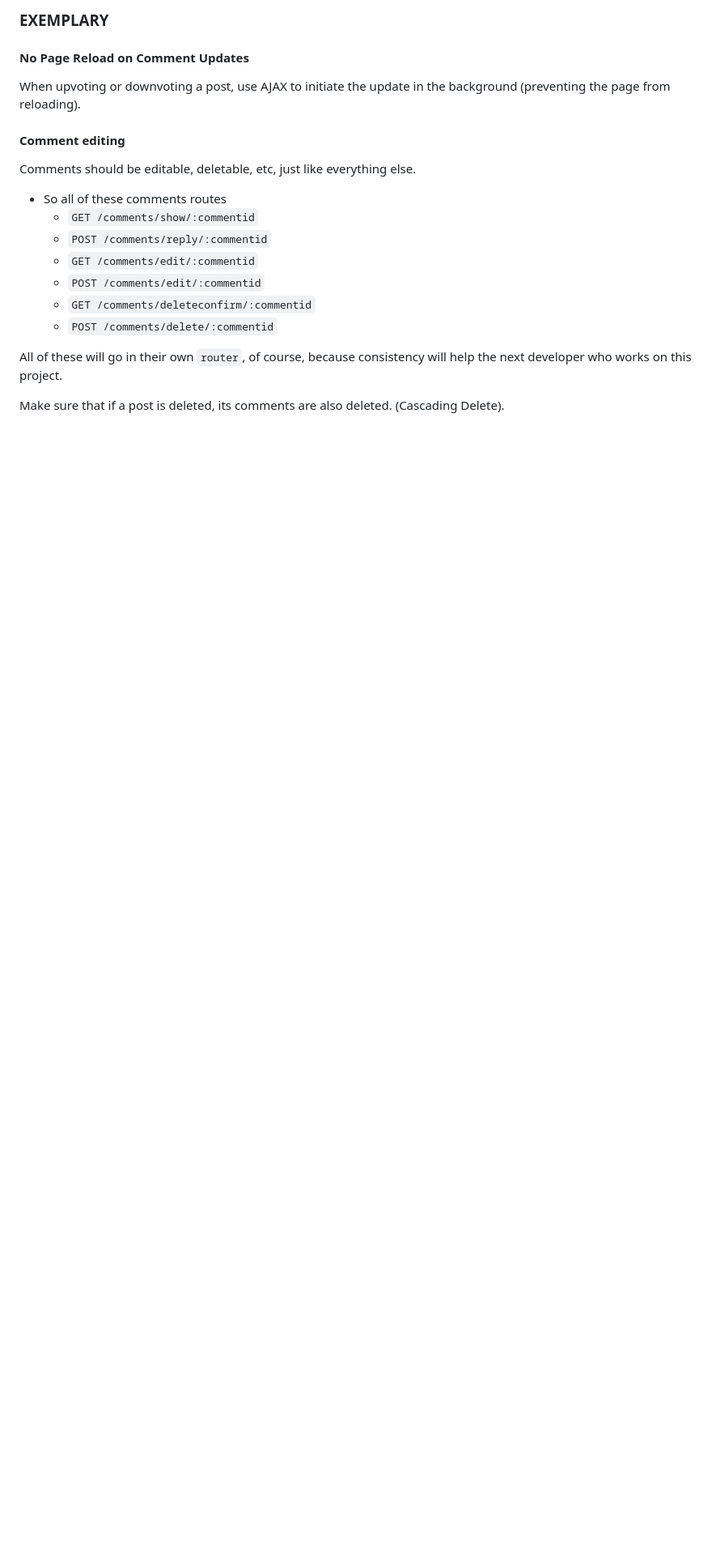
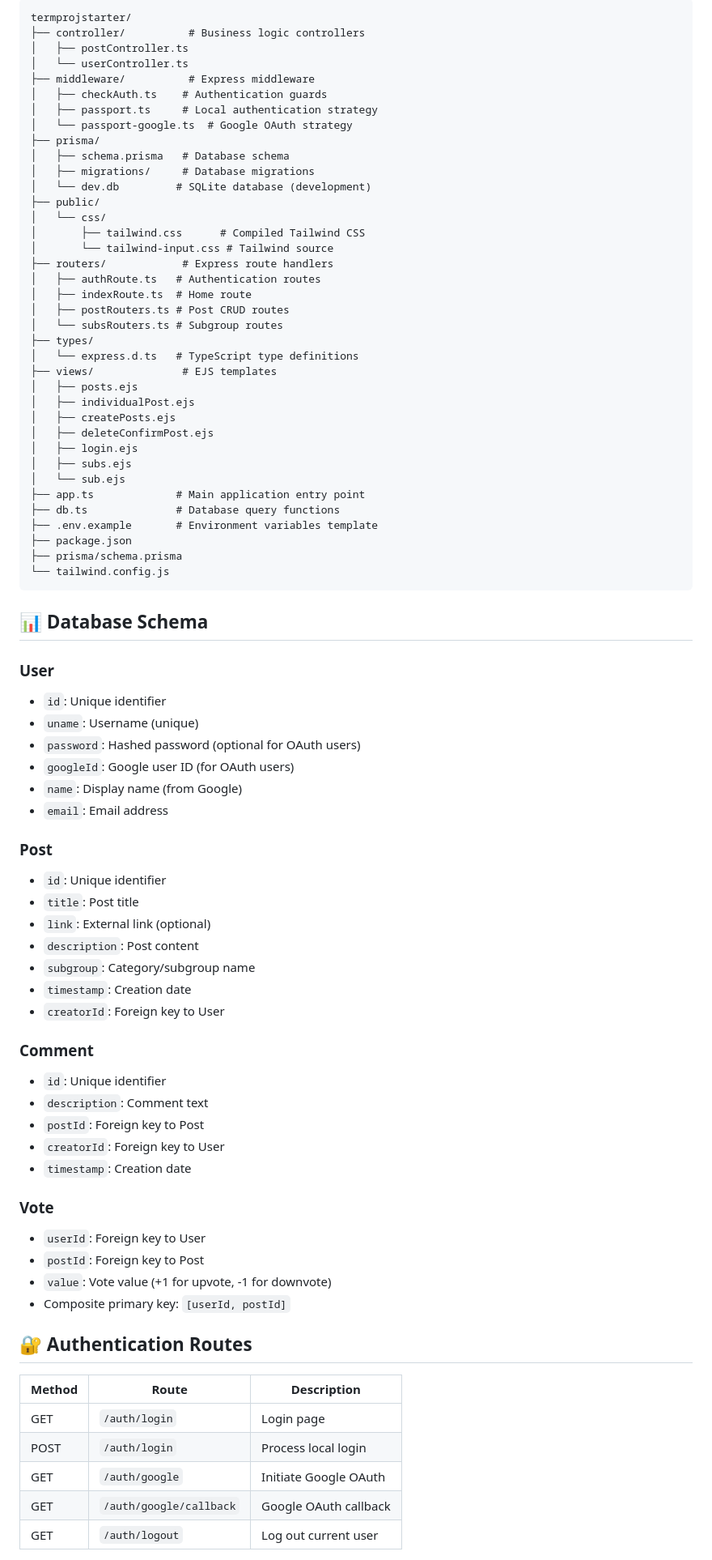
Before and after one commit to yguo91/COMP3012_TermProject, a Markdown page: README.md, the part around one of its changes. Shown at 81% size. Rendered like a GitHub page; blank space fills up the shorter version.

Commit message:
Update Readme to match current project status

````diff
--- a/README.md
+++ b/README.md
@@ -194,24 +190,83 @@ names and format your code with prettier if need be.
 
-### EXEMPLARY
+```
+termprojstarter/
+├── controller/          # Business logic controllers
+│   ├── postController.ts
+│   └── userController.ts
+├── middleware/          # Express middleware
+│   ├── checkAuth.ts    # Authentication guards
+│   ├── passport.ts     # Local authentication strategy
+│   └── passport-google.ts  # Google OAuth strategy
+├── prisma/
+│   ├── schema.prisma   # Database schema
+│   ├── migrations/     # Database migrations
+│   └── dev.db         # SQLite database (development)
+├── public/
+│   └── css/
+│       ├── tailwind.css      # Compiled Tailwind CSS
+│       └── tailwind-input.css # Tailwind source
+├── routers/            # Express route handlers
+│   ├── authRoute.ts   # Authentication routes
+│   ├── indexRoute.ts  # Home route
+│   ├── postRouters.ts # Post CRUD routes
+│   └── subsRouters.ts # Subgroup routes
+├── types/
+│   └── express.d.ts   # TypeScript type definitions
+├── views/              # EJS templates
+│   ├── posts.ejs
+│   ├── individualPost.ejs
+│   ├── createPosts.ejs
+│   ├── deleteConfirmPost.ejs
+│   ├── login.ejs
+│   ├── subs.ejs
+│   └── sub.ejs
+├── app.ts             # Main application entry point
+├── db.ts              # Database query functions
+├── .env.example       # Environment variables template
+├── package.json
+├── prisma/schema.prisma
+└── tailwind.config.js
+```
 
-#### No Page Reload on Comment Updates
+## 📊 Database Schema
 
-When upvoting or downvoting a post, use AJAX
-to initiate the update in the background (preventing the page from reloading).
+### User
+- `id`: Unique identifier
+- `uname`: Username (unique)
+- `password`: Hashed password (optional for OAuth users)
+- `googleId`: Google user ID (for OAuth users)
+- `name`: Display name (from Google)
+- `email`: Email address
 
-#### Comment editing
+### Post
+- `id`: Unique identifier
+- `title`: Post title
+- `link`: External link (optional)
+- `description`: Post content
+- `subgroup`: Category/subgroup name
+- `timestamp`: Creation date
+- `creatorId`: Foreign key to User
 
-Comments should be editable, deletable, etc, just like everything else.
+### Comment
+- `id`: Unique identifier
+- `description`: Comment text
+- `postId`: Foreign key to Post
+- `creatorId`: Foreign key to User
+- `timestamp`: Creation date
 
-- So all of these comments routes
-  - `GET /comments/show/:commentid`
-  - `POST /comments/reply/:commentid`
-  - `GET /comments/edit/:commentid`
-  - `POST /comments/edit/:commentid`
-  - `GET /comments/deleteconfirm/:commentid`
-  - `POST /comments/delete/:commentid`
+### Vote
+- `userId`: Foreign key to User
+- `postId`: Foreign key to Post
+- `value`: Vote value (+1 for upvote, -1 for downvote)
+- Composite primary key: `[userId, postId]`
 
-All of these will go in their own `router`, of course, because consistency will help the next developer who works on this project.
+## 🔐 Authentication Routes
 
-Make sure that if a post is deleted, its comments are also deleted. (Cascading Delete).
+| Method | Route | Description |
+|--------|-------|-------------|
+| GET | `/auth/login` | Login page |
+| POST | `/auth/login` | Process local login |
+| GET | `/auth/google` | Initiate Google OAuth |
+| GET | `/auth/google/callback` | Google OAuth callback |
+| GET | `/auth/logout` | Log out current user |
 
````
Also changed, not shown: other parts of README.md (+193 -152 lines).
